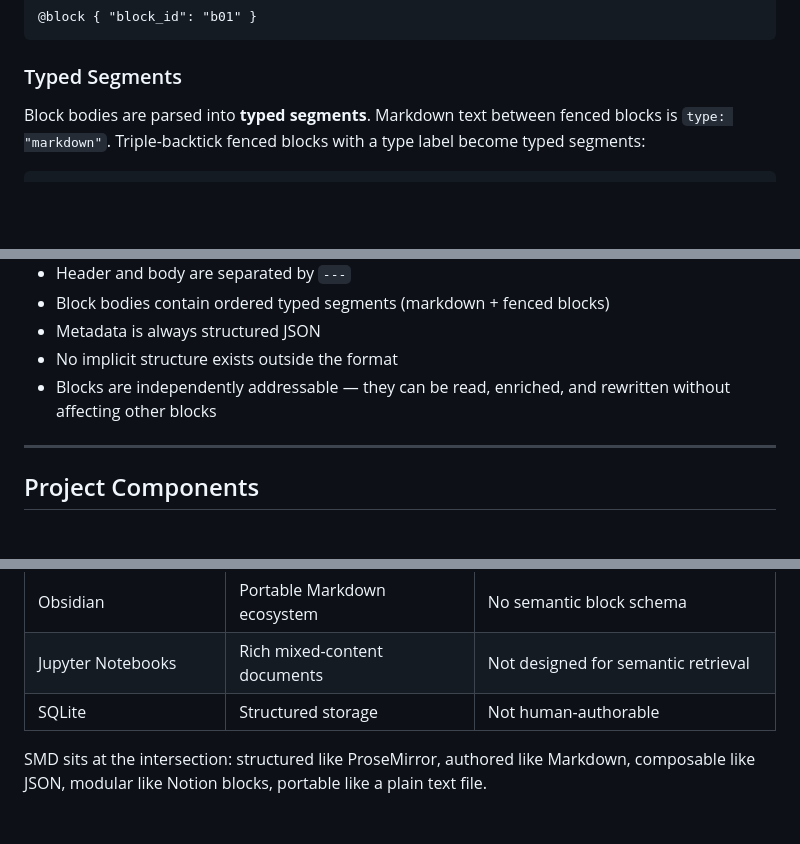
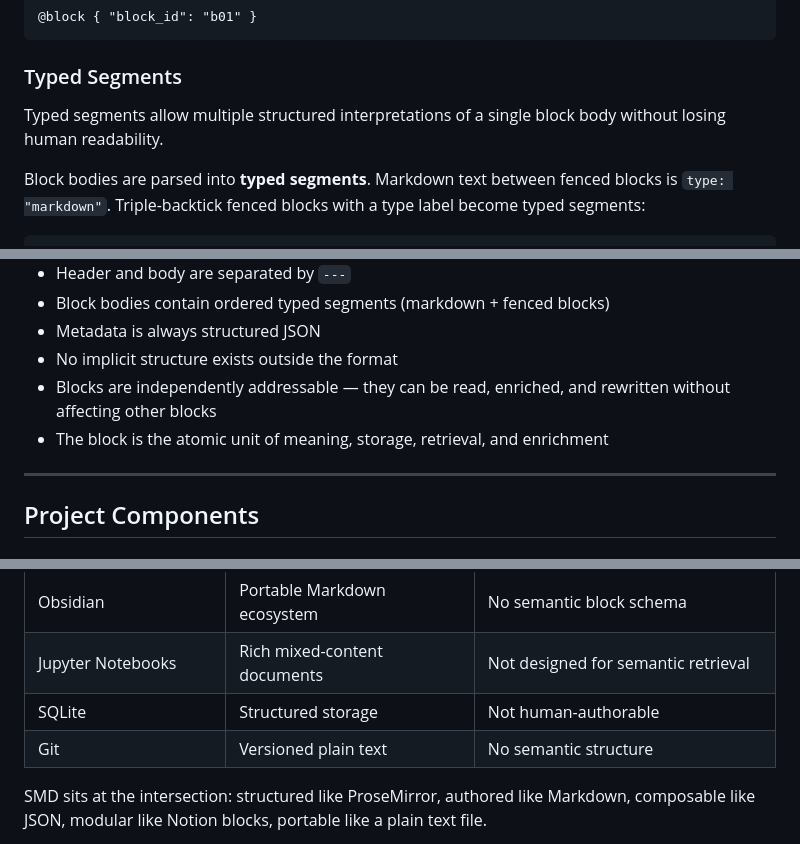
Before and after one commit to finxsight/semantic-markdown, a Markdown page: README.md, 3 parts joined by grey strips. GitHub-like rendering; blank space fills up the shorter version.

`````diff
--- a/README.md
+++ b/README.md
@@ -249,6 +264,9 @@ The fundamental addressable unit. Every block has a JSON header and a Markdown b
 ```
 
 ### Typed Segments
+
+Typed segments allow multiple structured interpretations of a single block body without losing human readability.
+
 Block bodies are parsed into **typed segments**. Markdown text between fenced blocks is `type: "markdown"`. Triple-backtick fenced blocks with a type label become typed segments:
 
 ````
@@ -313,6 +331,7 @@ Parses to: `[{type: "markdown", …}, {type: "thought", …}, {type: "markdown",
 - Metadata is always structured JSON
 - No implicit structure exists outside the format
 - Blocks are independently addressable — they can be read, enriched, and rewritten without affecting other blocks
+- The block is the atomic unit of meaning, storage, retrieval, and enrichment
 
 ---
 
@@ -400,6 +419,7 @@ smd-mcp
 | Obsidian | Portable Markdown ecosystem | No semantic block schema |
 | Jupyter Notebooks | Rich mixed-content documents | Not designed for semantic retrieval |
 | SQLite | Structured storage | Not human-authorable |
+| Git | Versioned plain text | No semantic structure |
 
 SMD sits at the intersection: structured like ProseMirror, authored like Markdown, composable like JSON, modular like Notion blocks, portable like a plain text file.
 
`````
Also changed, not shown: other parts of README.md (+18 -3 lines).
